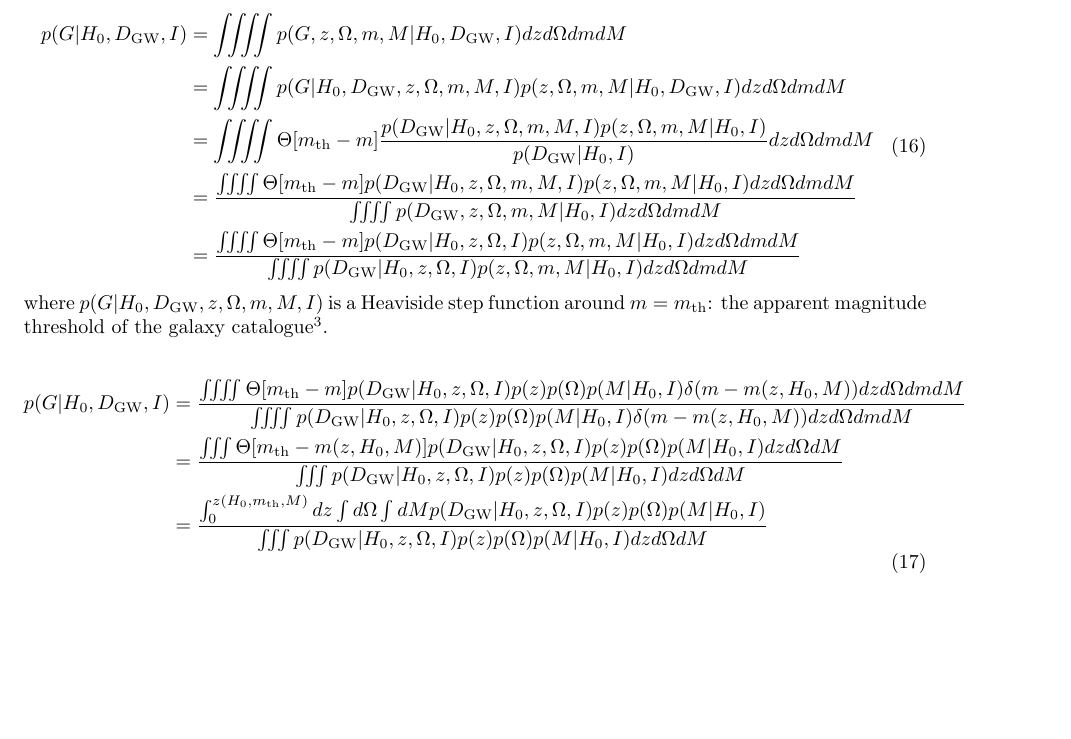
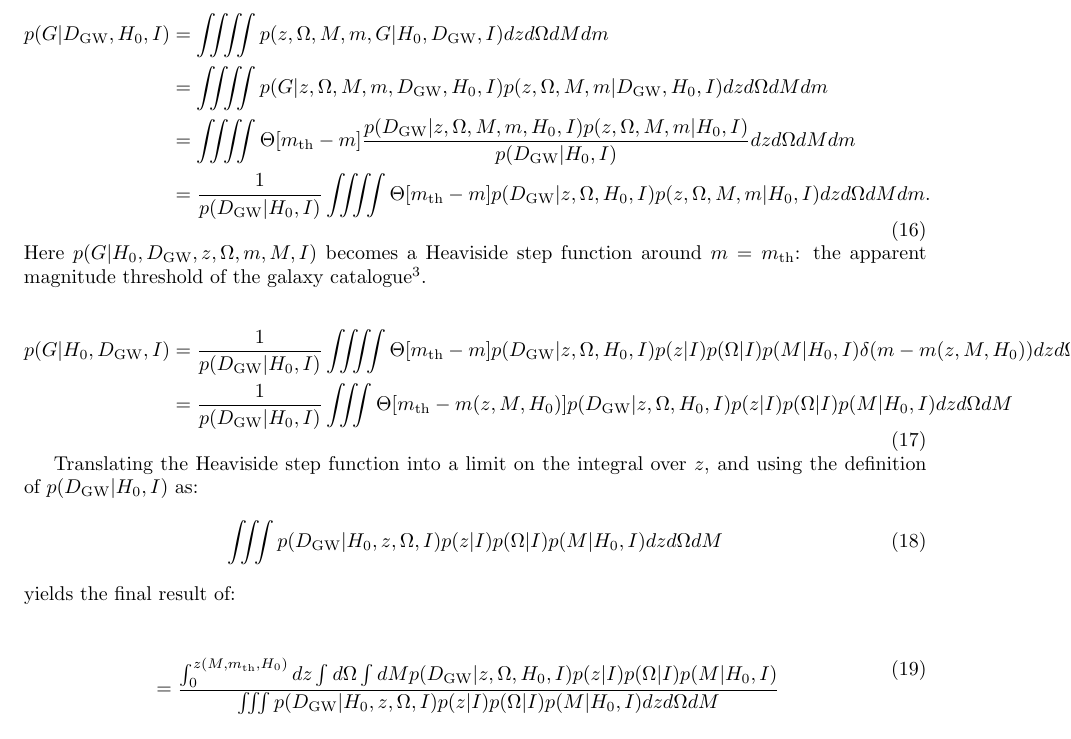
Before and after one commit to LucasPouw/gwcosmo_agn, a LaTeX document (docs/latex/gwcosmo_method.tex): part of page 5 of 8, cut so that both start at the same text, the shorter picture padded with empty space. Compiled offline with pdfLaTeX.

Commit message:
more progress

```diff
--- a/docs/latex/gwcosmo_method.tex
+++ b/docs/latex/gwcosmo_method.tex
@@ -212,20 +212,29 @@ p(x_{\text{GW}}|H_0,G,D_{\text{GW}},I) &= \dfrac{\sum^N_{i=1} p(x_{\text{GW}}|H_
 
 \begin{equation}
 \begin{aligned}
-p(G|H_0,D_{\text{GW}},I) &= \iiiint p(G,z,\Omega,m,M|H_0,D_{\text{GW}},I) dz d\Omega dm dM
-\\ &= \iiiint p(G|H_0,D_{\text{GW}},z,\Omega,m,M,I) p(z,\Omega,m,M|H_0,D_{\text{GW}},I) dz d\Omega dm dM
-\\ &= \iiiint \Theta[m_{\text{th}}-m] \dfrac{p(D_{\text{GW}}|H_0,z,\Omega,m,M,I) p(z,\Omega,m,M|H_0,I)}{p(D_{\text{GW}}|H_0,I)}  dz d\Omega dm dM
-\\ &=  \dfrac{\iiiint \Theta[m_{\text{th}}-m] p(D_{\text{GW}}|H_0,z,\Omega,m,M,I) p(z,\Omega,m,M|H_0,I) dz d\Omega dm dM}{\iiiint p(D_{\text{GW}},z,\Omega,m,M|H_0,I) dz d\Omega dm dM}
-\\ &=  \dfrac{\iiiint \Theta[m_{\text{th}}-m] p(D_{\text{GW}}|H_0,z,\Omega,I) p(z,\Omega,m,M|H_0,I) dz d\Omega dm dM}{\iiiint p(D_{\text{GW}}|H_0,z,\Omega,I) p(z,\Omega,m,M|H_0,I) dz d\Omega dm dM}
+p(G|D_{\text{GW}},H_0,I) &= \iiiint p(z,\Omega,M,m,G|H_0,D_{\text{GW}},I) dz d\Omega dM dm
+\\ &= \iiiint p(G|z,\Omega,M,m,D_{\text{GW}},H_0,I) p(z,\Omega,M,m|D_{\text{GW}},H_0,I) dz d\Omega dM dm
+\\ &= \iiiint \Theta[m_{\text{th}}-m] \dfrac{p(D_{\text{GW}}|z,\Omega,M,m,H_0,I) p(z,\Omega,M,m|H_0,I)}{p(D_{\text{GW}}|H_0,I)}  dz d\Omega dM dm
+\\ &=  \dfrac{1}{p(D_{\text{GW}}|H_0,I)} \iiiint \Theta[m_{\text{th}}-m] p(D_{\text{GW}}|z,\Omega,H_0,I) p(z,\Omega,M,m|H_0,I) dz d\Omega dM dm.
 \end{aligned}
 \end{equation}
-where $p(G|H_0,D_{\text{GW}},z,\Omega,m,M,I)$ is a Heaviside step function around $m = m_{\text{th}}$: the apparent magnitude threshold of the galaxy catalogue\footnote{Here $m_{\text{th}}$ is assumed to be uniform across the sky.  In the future this assumption will be replaced by an $m_{\text{th}}$ which is allowed to vary over the sky.}.
+Here $p(G|H_0,D_{\text{GW}},z,\Omega,m,M,I)$ becomes a Heaviside step function around $m = m_{\text{th}}$: the apparent magnitude threshold of the galaxy catalogue\footnote{Here $m_{\text{th}}$ is assumed to be uniform across the sky.  In the future this assumption will be replaced by an $m_{\text{th}}$ which is allowed to vary over the sky.}.
 
 \begin{equation}
 \begin{aligned}
-p(G|H_0,D_{\text{GW}},I) &= \dfrac{\iiiint \Theta[m_{\text{th}}-m] p(D_{\text{GW}}|H_0,z,\Omega,I) p(z)p(\Omega)p(M|H_0,I)\delta(m - m(z,H_0,M)) dz d\Omega dm dM}{\iiiint p(D_{\text{GW}}|H_0,z,\Omega,I) p(z)p(\Omega)p(M|H_0,I)\delta(m - m(z,H_0,M)) dz d\Omega dm dM}
-\\ &= \dfrac{\iiint \Theta[m_{\text{th}}-m(z,H_0,M)] p(D_{\text{GW}}|H_0,z,\Omega,I) p(z)p(\Omega)p(M|H_0,I)dz d\Omega dM}{\iiint p(D_{\text{GW}}|H_0,z,\Omega,I) p(z)p(\Omega)p(M|H_0,I) dz d\Omega dM}
-\\ &= \dfrac{\int^{z(H_0,m_{\text{th}},M)}_0 dz \int d\Omega \int dM p(D_{\text{GW}}|H_0,z,\Omega,I) p(z)p(\Omega)p(M|H_0,I)}{\iiint p(D_{\text{GW}}|H_0,z,\Omega,I) p(z)p(\Omega)p(M|H_0,I) dz d\Omega dM}
+p(G|H_0,D_{\text{GW}},I) &= \dfrac{1}{p(D_{\text{GW}}|H_0,I)} \iiiint \Theta[m_{\text{th}}-m] p(D_{\text{GW}}|z,\Omega,H_0,I) p(z|I)p(\Omega|I)p(M|H_0,I)\delta(m - m(z,M,H_0)) dz d\Omega dM dm
+\\ &= \dfrac{1}{p(D_{\text{GW}}|H_0,I)} \iiint \Theta[m_{\text{th}}-m(z,M,H_0)] p(D_{\text{GW}}|z,\Omega,H_0,I) p(z|I)p(\Omega|I)p(M|H_0,I)dz d\Omega dM
+\end{aligned}
+\end{equation}
+
+Translating the Heaviside step function into a limit on the integral over $z$, and using the definition of $p(D_{\text{GW}}|H_0,I)$ as:
+\begin{equation}
+\iiint p(D_{\text{GW}}|H_0,z,\Omega,I) p(z|I)p(\Omega|I)p(M|H_0,I) dz d\Omega dM
+\end{equation}
+yields the final result of:
+\begin{equation}
+\begin{aligned}
+\\ &= \dfrac{\int^{z(M,m_{\text{th}},H_0)}_0 dz \int d\Omega \int dM p(D_{\text{GW}}|z,\Omega,H_0,I) p(z|I)p(\Omega|I)p(M|H_0,I)}{\iiint p(D_{\text{GW}}|H_0,z,\Omega,I) p(z|I)p(\Omega|I)p(M|H_0,I) dz d\Omega dM}
 \end{aligned}
 \end{equation}
 
```
